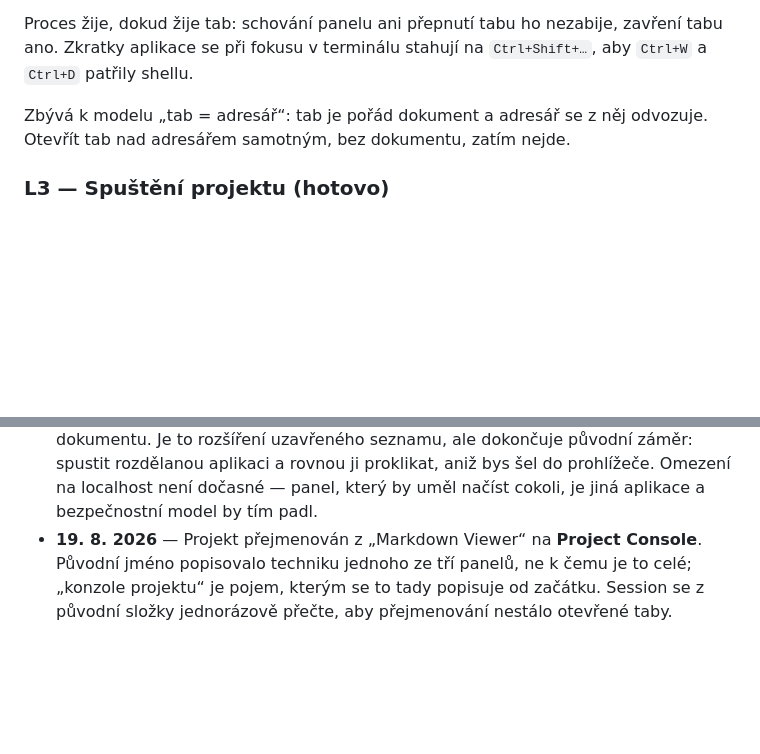
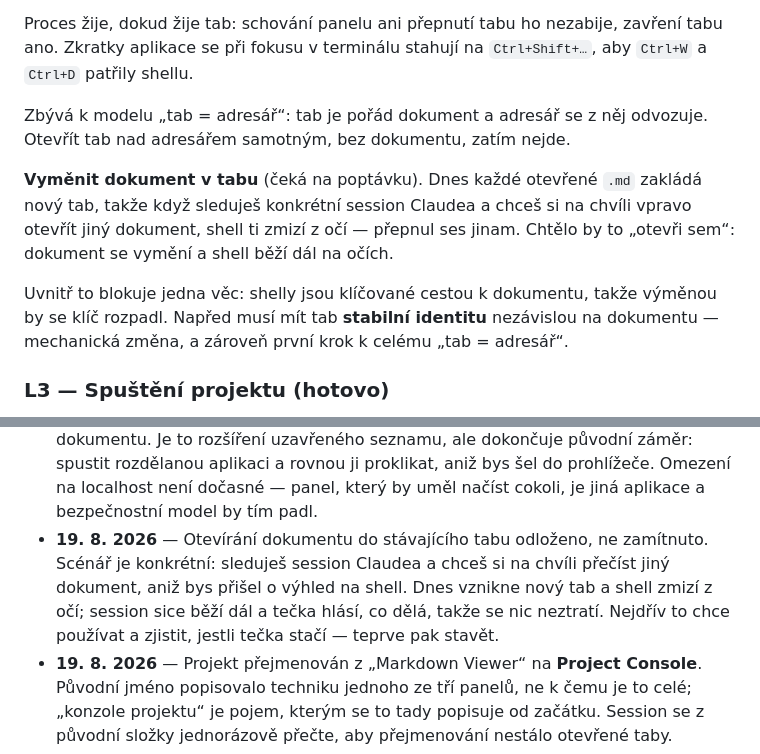
Before and after one commit to miesbjan/ClaudeManager, a Markdown page: ROADMAP.md, 2 parts joined by grey strips. Drawn GitHub-style; blank space fills up the shorter version.

Commit message:
Write down swapping the document inside a tab
Watching one Claude session while reading another document briefly takes the shell
out of view, because every document opens a tab of its own. Recorded as a candidate
rather than built: the session keeps running and the dot still reports it, so the
question is whether that is enough in practice, and only using it answers that.

The note carries what blocks it, so the next person to pick it up does not have to
rediscover it: shells are keyed by document path, so a tab needs an identity of its
own before its document can be swapped - which is also the first step towards
tab-as-directory.

Co-Authored-By: Claude Opus 5 <noreply@anthropic.com>

```diff
--- a/ROADMAP.md
+++ b/ROADMAP.md
@@ -86,6 +86,15 @@ tabu ano. Zkratky aplikace se při fokusu v terminálu stahují na `Ctrl+Shift+
 
 Zbývá k modelu „tab = adresář“: tab je pořád dokument a adresář se z něj odvozuje.
 Otevřít tab nad adresářem samotným, bez dokumentu, zatím nejde.
+
+**Vyměnit dokument v tabu** (čeká na poptávku). Dnes každé otevřené `.md` zakládá nový
+tab, takže když sleduješ konkrétní session Claudea a chceš si na chvíli vpravo otevřít
+jiný dokument, shell ti zmizí z očí — přepnul ses jinam. Chtělo by to „otevři sem“:
+dokument se vymění a shell běží dál na očích.
+
+Uvnitř to blokuje jedna věc: shelly jsou klíčované cestou k dokumentu, takže výměnou
+by se klíč rozpadl. Napřed musí mít tab **stabilní identitu** nezávislou na dokumentu —
+mechanická změna, a zároveň první krok k celému „tab = adresář“.
 
 ### L3 — Spuštění projektu (hotovo)
 
@@ -247,6 +256,11 @@ chce vyhnout:
    spustit rozdělanou aplikaci a rovnou ji proklikat, aniž bys šel do prohlížeče.
    Omezení na localhost není dočasné — panel, který by uměl načíst cokoli, je jiná
    aplikace a bezpečnostní model by tím padl.
+- **19. 8. 2026** — Otevírání dokumentu do stávajícího tabu odloženo, ne zamítnuto.
+   Scénář je konkrétní: sleduješ session Claudea a chceš si na chvíli přečíst jiný
+   dokument, aniž bys přišel o výhled na shell. Dnes vznikne nový tab a shell zmizí
+   z očí; session sice běží dál a tečka hlásí, co dělá, takže se nic neztratí. Nejdřív
+   to chce používat a zjistit, jestli tečka stačí — teprve pak stavět.
 - **19. 8. 2026** — Projekt přejmenován z „Markdown Viewer“ na **Project Console**.
    Původní jméno popisovalo techniku jednoho ze tří panelů, ne k čemu je to celé;
    „konzole projektu“ je pojem, kterým se to tady popisuje od začátku. Session se
```
